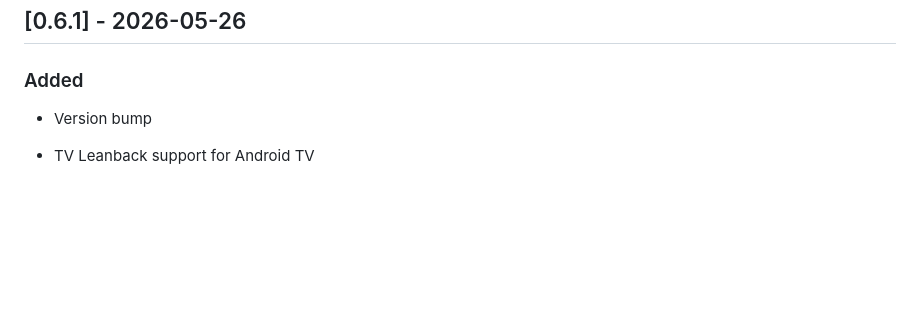
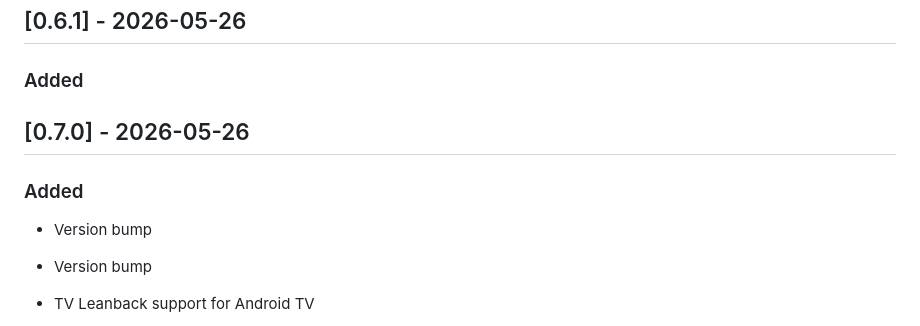
Before and after one commit to poyhsiao/whiteTV, a Markdown page: CHANGELOG.md, the part around the change. Rendered like a GitHub page; blank space fills up the shorter version.

Commit message:
feat: add v0.7.0 release
Added:
- Feature implementation

Fixed:
- Bug fixes

Security:
- Security improvements

```diff
--- a/CHANGELOG.md
+++ b/CHANGELOG.md
@@ -142,6 +142,12 @@ and this project adheres to [Semantic Versioning](https://semver.org/spec/v2.0.0
 ## [0.6.1] - 2026-05-26
 
 ### Added
+
+## [0.7.0] - 2026-05-26
+
+### Added
+- Version bump
+
 - Version bump
 
 - TV Leanback support for Android TV
```
Also changed, not shown: README.md (+1 -1 lines).
